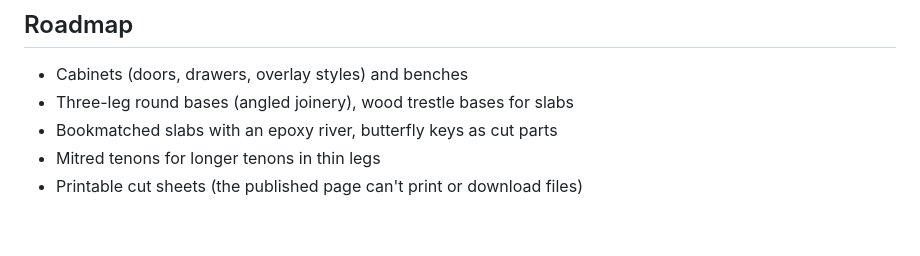
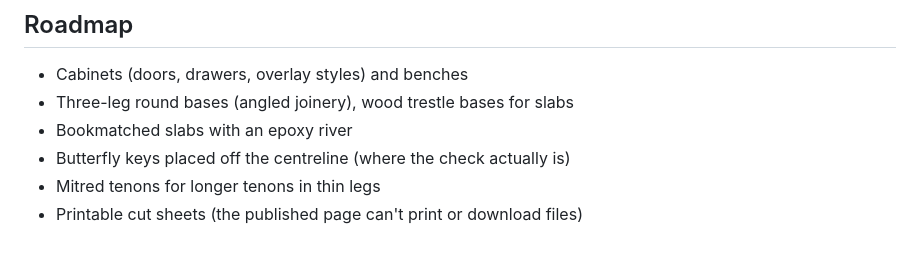
Before and after one commit to lukedavis7496-rgb/Wood-Working-Renderer, a Markdown page: README.md, the part around one of its changes. Rendered like a GitHub page.

```diff
--- a/README.md
+++ b/README.md
@@ -173,6 +189,7 @@ test/           vitest suites, including the all-combinations interference test
 
 - Cabinets (doors, drawers, overlay styles) and benches
 - Three-leg round bases (angled joinery), wood trestle bases for slabs
-- Bookmatched slabs with an epoxy river, butterfly keys as cut parts
+- Bookmatched slabs with an epoxy river
+- Butterfly keys placed off the centreline (where the check actually is)
 - Mitred tenons for longer tenons in thin legs
 - Printable cut sheets (the published page can't print or download files)
```
Also changed, not shown: other parts of README.md (+20 -4 lines).
